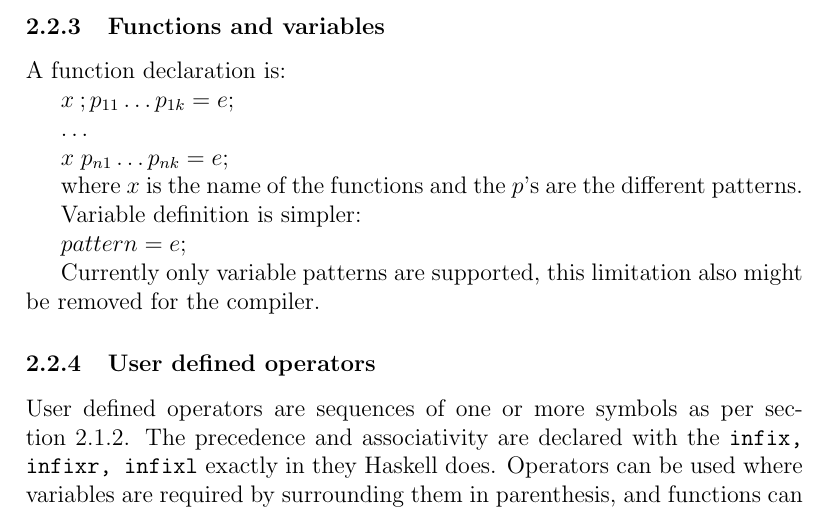
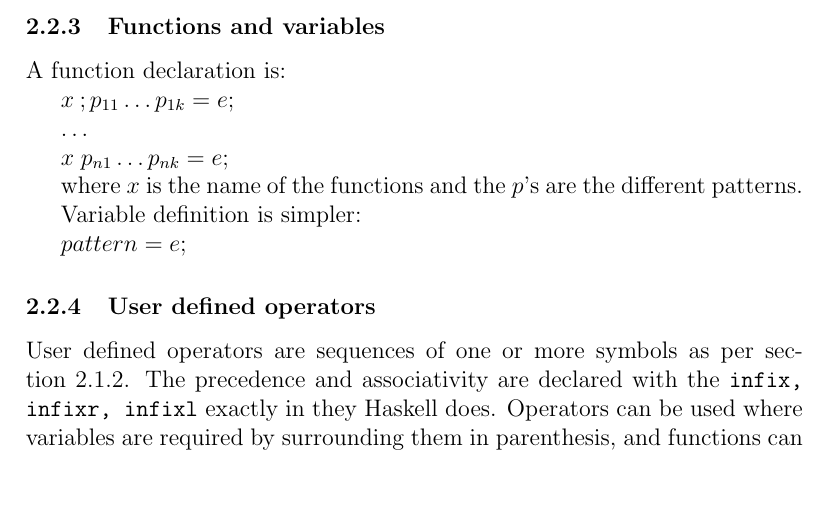
Before and after one commit to fferreira/hnh, a LaTeX document (docs/HNH Report.tex): part of page 4 of 6, cut so that both start at the same text, the shorter picture padded with empty space. Compiled offline with pdfLaTeX; the source files are stored in an older character set and shown here as Unicode.

```diff
--- a/docs/HNH Report.tex
+++ b/docs/HNH Report.tex
@@ -134,8 +134,6 @@
 
 $ pattern = e $;
 
-Currently only variable patterns are supported, this limitation also might be removed for the compiler.
-
 \subsubsection {User defined operators}
 
 User defined operators are sequences of one or more symbols as per section~\ref{varops}. The precedence and associativity are declared with the \texttt{infix, infixr, infixl} exactly in they Haskell does. Operators can be used where variables are required by surrounding them in parenthesis, and functions can be used \emph{infix} by surrounding them with backquotes.
```
Also changed, not shown: docs/HNH Report.pdf, 2 other files.
